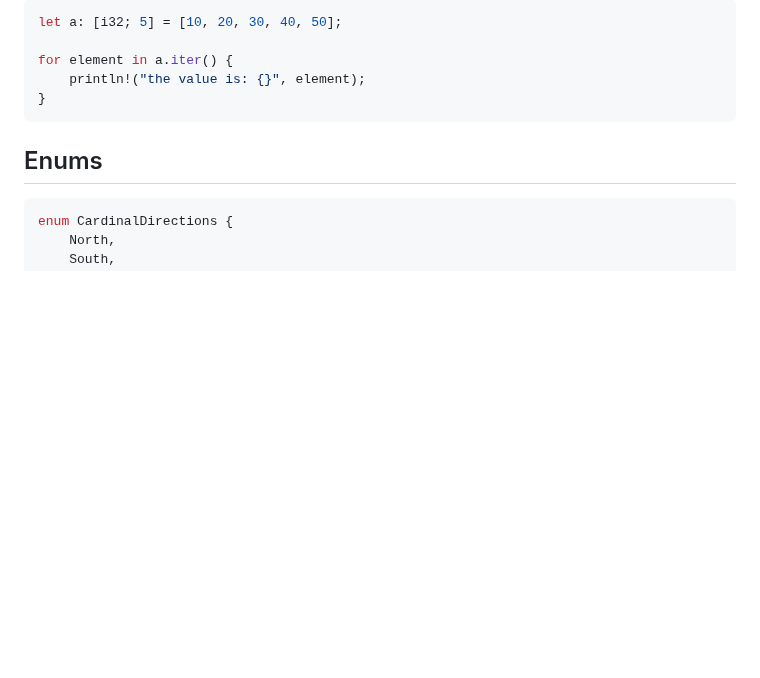
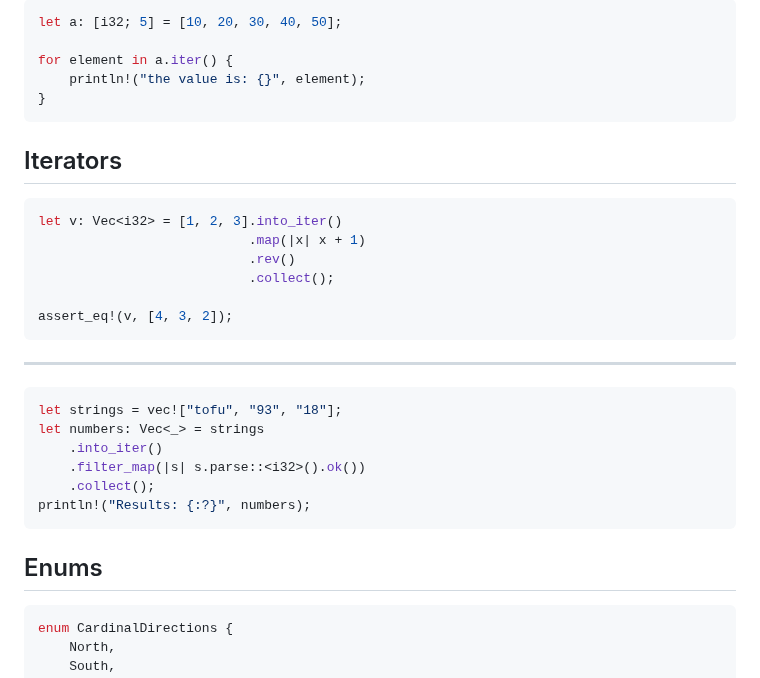
Before and after one commit to peterneave/rust, a Markdown page: README.md, the part around one of its changes. Drawn GitHub-style; blank space fills up the shorter version.

Commit message:
Add Iterative examples

````diff
--- a/README.md
+++ b/README.md
@@ -444,6 +443,30 @@ let a: [i32; 5] = [10, 20, 30, 40, 50];
 for element in a.iter() {
     println!("the value is: {}", element);
 }
+```
+
+## Iterators
+<!-- header: Iterators -->
+
+```rust
+let v: Vec<i32> = [1, 2, 3].into_iter()
+                           .map(|x| x + 1)
+                           .rev()
+                           .collect();
+
+assert_eq!(v, [4, 3, 2]);
+```
+
+
+---
+
+```rust
+let strings = vec!["tofu", "93", "18"];
+let numbers: Vec<_> = strings
+    .into_iter()
+    .filter_map(|s| s.parse::<i32>().ok())
+    .collect();
+println!("Results: {:?}", numbers);
 ```
 
 ## Enums
````
Also changed, not shown: other parts of README.md (+0 -1 lines).
